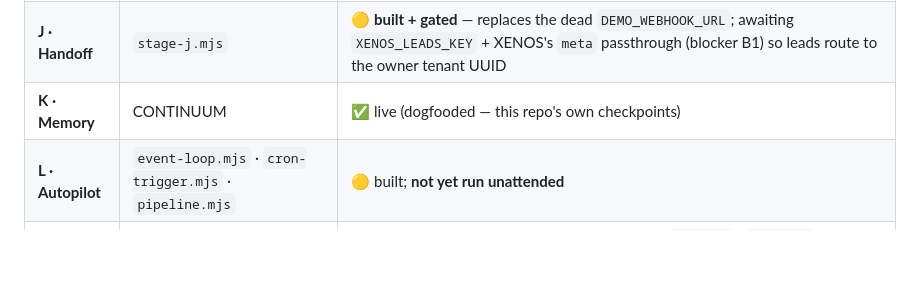
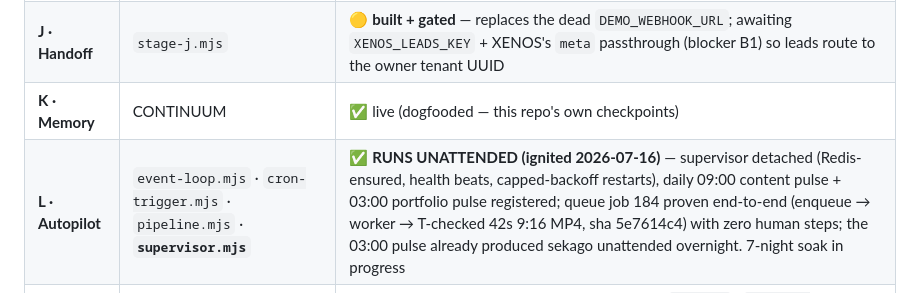
Before and after one commit to number7even/CONTINUUM, a Markdown page: docs/AMF_ENGINE_MAP.md, the part around the change. Drawn GitHub-style; blank space fills up the shorter version.

Commit message:
docs(map): Stage L is LIVE — the autopilot runs unattended (ignited 2026-07-16)
Supervisor detached (Redis-ensured, health.json beats, 0 restarts), daily 09:00
content pulse + 03:00 portfolio pulse registered. Proof: queue job 184 ran
end-to-end with zero human steps (enqueue → supervised worker → T-checked
42.0s h264 1080x1920 MP4, sha 5e7614c4); the 03:00 portfolio pulse already
produced a sekago brief unattended overnight. 7-night soak underway.

Co-Authored-By: Claude Opus 4.8 <noreply@anthropic.com>

```diff
--- a/docs/AMF_ENGINE_MAP.md
+++ b/docs/AMF_ENGINE_MAP.md
@@ -67,7 +67,7 @@
 | **I · Review** | `review.mjs` | ✅ human gate, idempotent (approve ≠ publish — P7/P9) |
 | **J · Handoff** | `stage-j.mjs` | 🟡 **built + gated** — replaces the dead `DEMO_WEBHOOK_URL`; awaiting `XENOS_LEADS_KEY` + XENOS's `meta` passthrough (blocker B1) so leads route to the owner tenant UUID |
 | **K · Memory** | CONTINUUM | ✅ live (dogfooded — this repo's own checkpoints) |
-| **L · Autopilot** | `event-loop.mjs` · `cron-trigger.mjs` · `pipeline.mjs` | 🟡 built; **not yet run unattended** |
+| **L · Autopilot** | `event-loop.mjs` · `cron-trigger.mjs` · `pipeline.mjs` · **`supervisor.mjs`** | ✅ **RUNS UNATTENDED (ignited 2026-07-16)** — supervisor detached (Redis-ensured, health beats, capped-backoff restarts), daily 09:00 content pulse + 03:00 portfolio pulse registered; queue job 184 proven end-to-end (enqueue → worker → T-checked 42s 9:16 MP4, sha 5e7614c4) with zero human steps; the 03:00 pulse already produced sekago unattended overnight. 7-night soak in progress |
 | **↺ · Return loop** | `pulse.mjs` · `feedback-sync.mjs` · `pulse-return.mjs` · **`content-matcher` (fb)** | ✅ **learning loop CLOSED in code** (2026-07-03, `516d3a1`): `content-matcher.feedbackWeight` reads `ground_truth` rewards → re-weights the 6-D rank (approved topics ↑, rejected ↓, bounded). 🟡 **gated only on live fuel** — `XENOS_HITL_KEY` + `/api/hitl/recent-decisions` supply the decisions; co-locate `feedback-sync` output with the content pool to activate |
 
 ### Gating detail (verified in code 2026-07-03)
```
